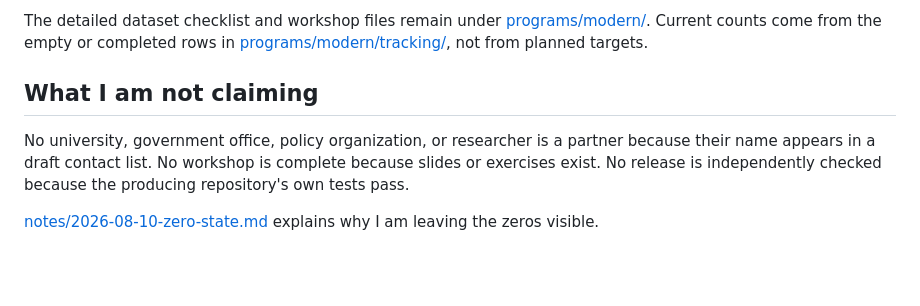
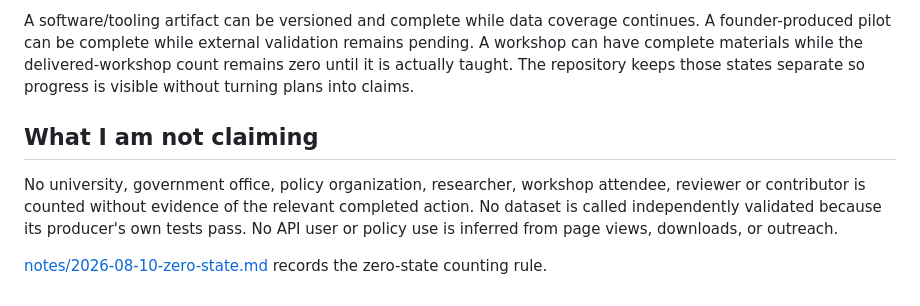
Before and after one commit to layan985/mena-open-evidence-lab, a Markdown page: README.md, the part around one of its changes. Rendered like a GitHub page; blank space fills up the shorter version.

```diff
--- a/README.md
+++ b/README.md
@@ -46,8 +53,8 @@ Useful contributions at this stage are:
 
-The detailed dataset checklist and workshop files remain under [programs/modern/](programs/modern/). Current counts come from the empty or completed rows in [programs/modern/tracking/](programs/modern/tracking/), not from planned targets.
+A software/tooling artifact can be versioned and complete while data coverage continues. A founder-produced pilot can be complete while external validation remains pending. A workshop can have complete materials while the delivered-workshop count remains zero until it is actually taught. The repository keeps those states separate so progress is visible without turning plans into claims.
 
 ## What I am not claiming
 
-No university, government office, policy organization, or researcher is a partner because their name appears in a draft contact list. No workshop is complete because slides or exercises exist. No release is independently checked because the producing repository's own tests pass.
+No university, government office, policy organization, researcher, workshop attendee, reviewer or contributor is counted without evidence of the relevant completed action. No dataset is called independently validated because its producer's own tests pass. No API user or policy use is inferred from page views, downloads, or outreach.
 
-[notes/2026-08-10-zero-state.md](notes/2026-08-10-zero-state.md) explains why I am leaving the zeros visible.
+[notes/2026-08-10-zero-state.md](notes/2026-08-10-zero-state.md) records the zero-state counting rule.
```
Also changed, not shown: other parts of README.md (+25 -18 lines).
